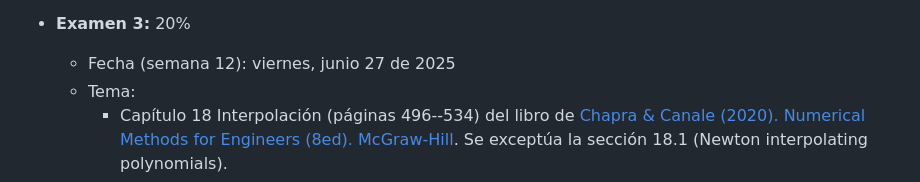
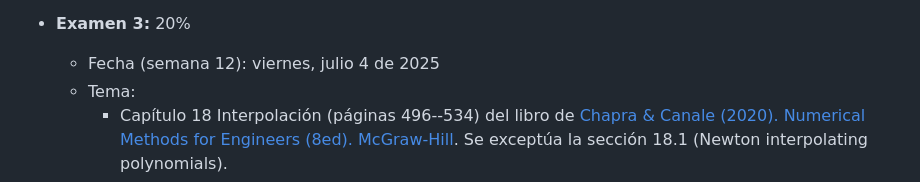
Before and after one commit to diegoandresalvarez/metodosnumericos, a Markdown page: docs/temario_y_observaciones_generales.md, the part around the change. GitHub-like rendering.

Commit message:
Fecha del examen

```diff
--- a/docs/temario_y_observaciones_generales.md
+++ b/docs/temario_y_observaciones_generales.md
@@ -61,7 +61,7 @@ El curso se evaluará mediante exámenes y talleres de programación (sustentado
 --->
 
 * **Examen 3:** 20%
-    * Fecha (semana 12): viernes, junio 27 de 2025
+    * Fecha (semana 12): viernes, julio 4 de 2025
     * Tema:
       * Capítulo 18 Interpolación (páginas 496--534) del libro de [Chapra & Canale (2020). Numerical Methods for Engineers (8ed). McGraw-Hill](https://mrce.in/ebooks/Numerical%20Methods%20for%20Engineers%208th%20Ed.pdf). Se exceptúa la sección 18.1 (Newton interpolating polynomials).
       * Capítulo 3 Interpolación (sección 3.5) del libro Richard L. Burden, J. Douglas Faires, Annette M. Burden (2011) - [Numerical analysis. 9 ed.](https://faculty.ksu.edu.sa/sites/default/files/numerical_analysis_9th.pdf)
```
